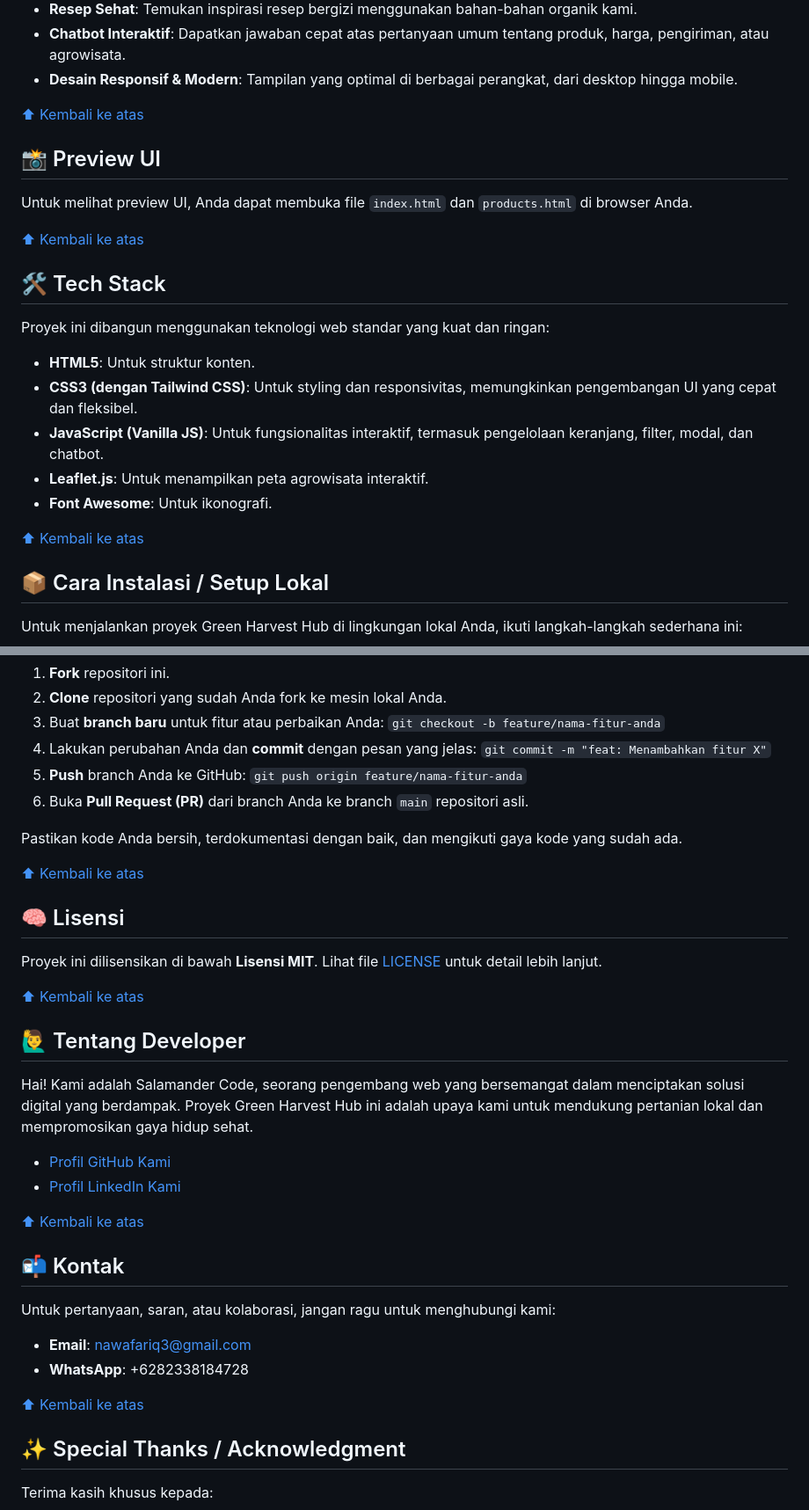
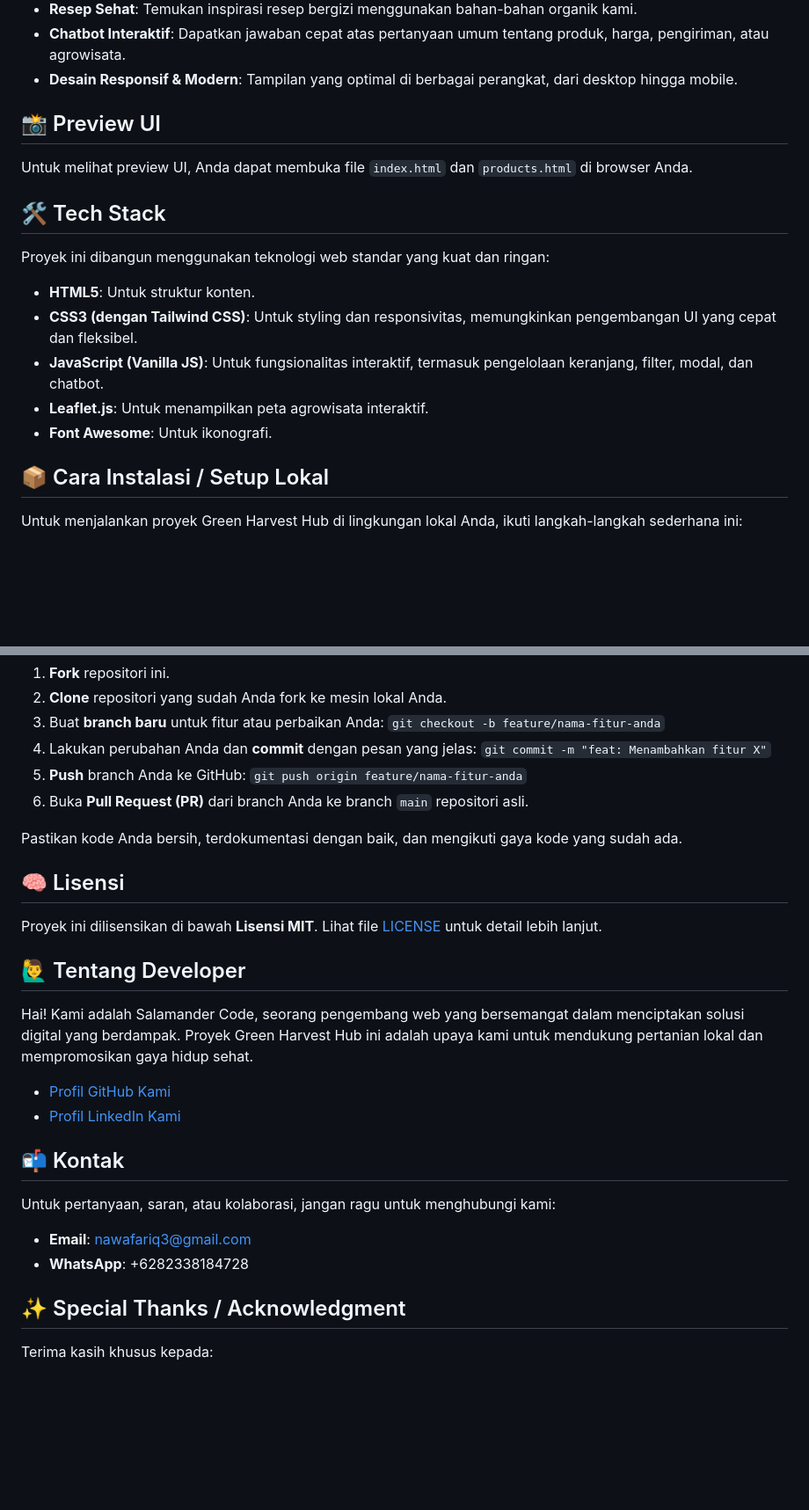
Before and after one commit to Qira-Qira/Green-Harvest-Hub, a Markdown page: README.md, 2 parts joined by grey strips. Shown at 88% size. Drawn GitHub-style; blank space fills up the shorter version.

```diff
--- a/README.md
+++ b/README.md
@@ -23,13 +23,11 @@ Green Harvest Hub dirancang untuk menjadi jembatan antara petani lokal dan konsu
 * **Chatbot Interaktif**: Dapatkan jawaban cepat atas pertanyaan umum tentang produk, harga, pengiriman, atau agrowisata.
 * **Desain Responsif & Modern**: Tampilan yang optimal di berbagai perangkat, dari desktop hingga mobile.
 
-[⬆ Kembali ke atas](#green-harvest-hub-🌱)
 
 ## 📸 Preview UI
 
 Untuk melihat preview UI, Anda dapat membuka file `index.html` dan `products.html` di browser Anda.
 
-[⬆ Kembali ke atas](#green-harvest-hub-🌱)
 
 ## 🛠️ Tech Stack
 
@@ -41,7 +39,6 @@ Proyek ini dibangun menggunakan teknologi web standar yang kuat dan ringan:
 * **Leaflet.js**: Untuk menampilkan peta agrowisata interaktif.
 * **Font Awesome**: Untuk ikonografi.
 
-[⬆ Kembali ke atas](#green-harvest-hub-🌱)
 
 ## 📦 Cara Instalasi / Setup Lokal
 
@@ -153,13 +144,11 @@ Kami sangat senang menerima kontribusi untuk proyek Green Harvest Hub! Jika Anda
 
 Pastikan kode Anda bersih, terdokumentasi dengan baik, dan mengikuti gaya kode yang sudah ada.
 
-[⬆ Kembali ke atas](#green-harvest-hub-🌱)
 
 ## 🧠 Lisensi
 
 Proyek ini dilisensikan di bawah **Lisensi MIT**. Lihat file [LICENSE](https://opensource.org/licenses/MIT) untuk detail lebih lanjut.
 
-[⬆ Kembali ke atas](#green-harvest-hub-🌱)
 
 ## 🙋‍♂️ Tentang Developer
 
@@ -168,7 +157,6 @@ Hai! Kami adalah Salamander Code, seorang pengembang web yang bersemangat dalam
 * [Profil GitHub Kami](https://github.com/Qira-Qira)
 * [Profil LinkedIn Kami](https://linkedin.com/in/nawaf-ariq-hilalbi)
 
-[⬆ Kembali ke atas](#green-harvest-hub-🌱)
 
 ## 📬 Kontak
 
@@ -177,7 +165,6 @@ Untuk pertanyaan, saran, atau kolaborasi, jangan ragu untuk menghubungi kami:
 * **Email**: nawafariq3@gmail.com
 * **WhatsApp**: +6282338184728
 
-[⬆ Kembali ke atas](#green-harvest-hub-🌱)
 
 ## ✨ Special Thanks / Acknowledgment
 
```
Also changed, not shown: other parts of README.md (+0 -6 lines).
